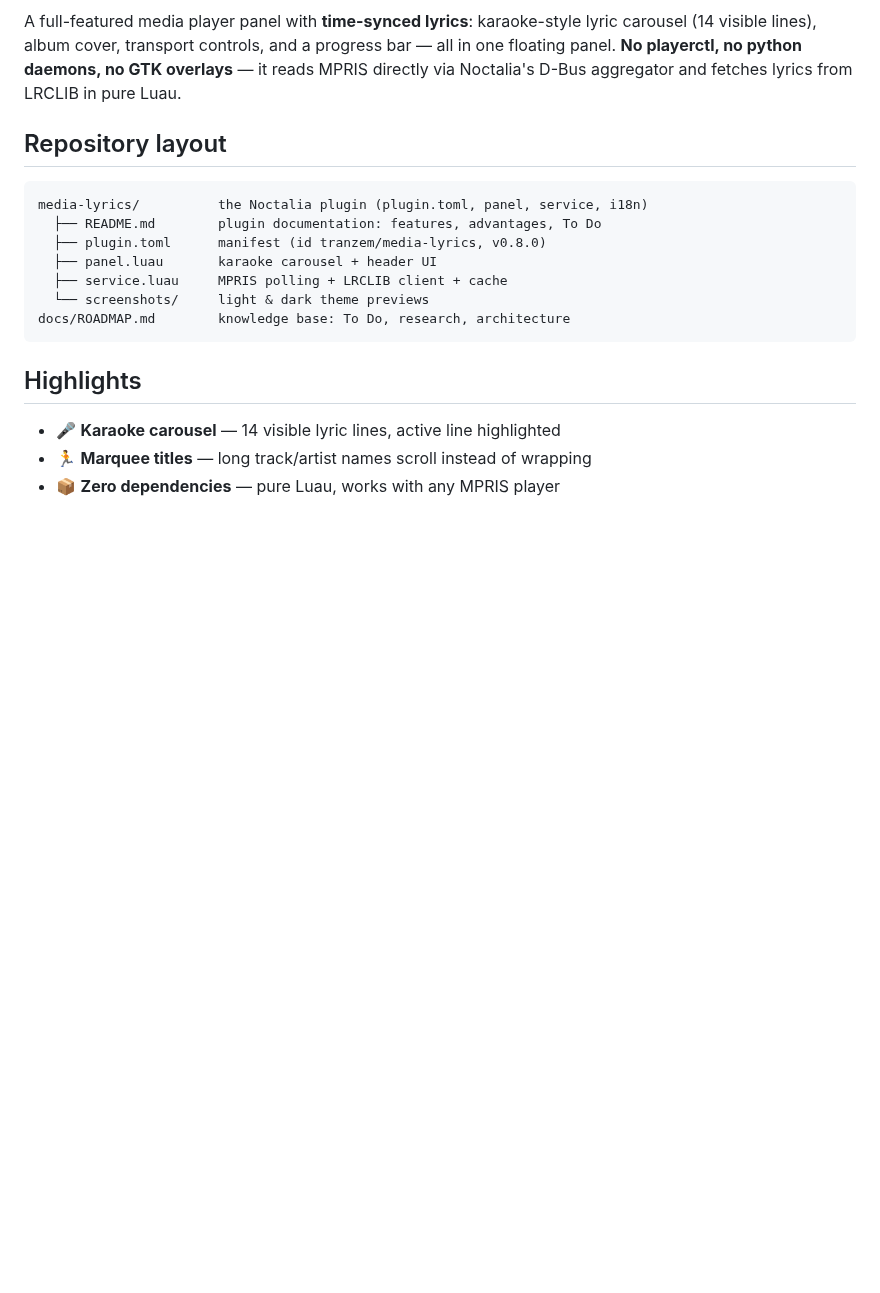
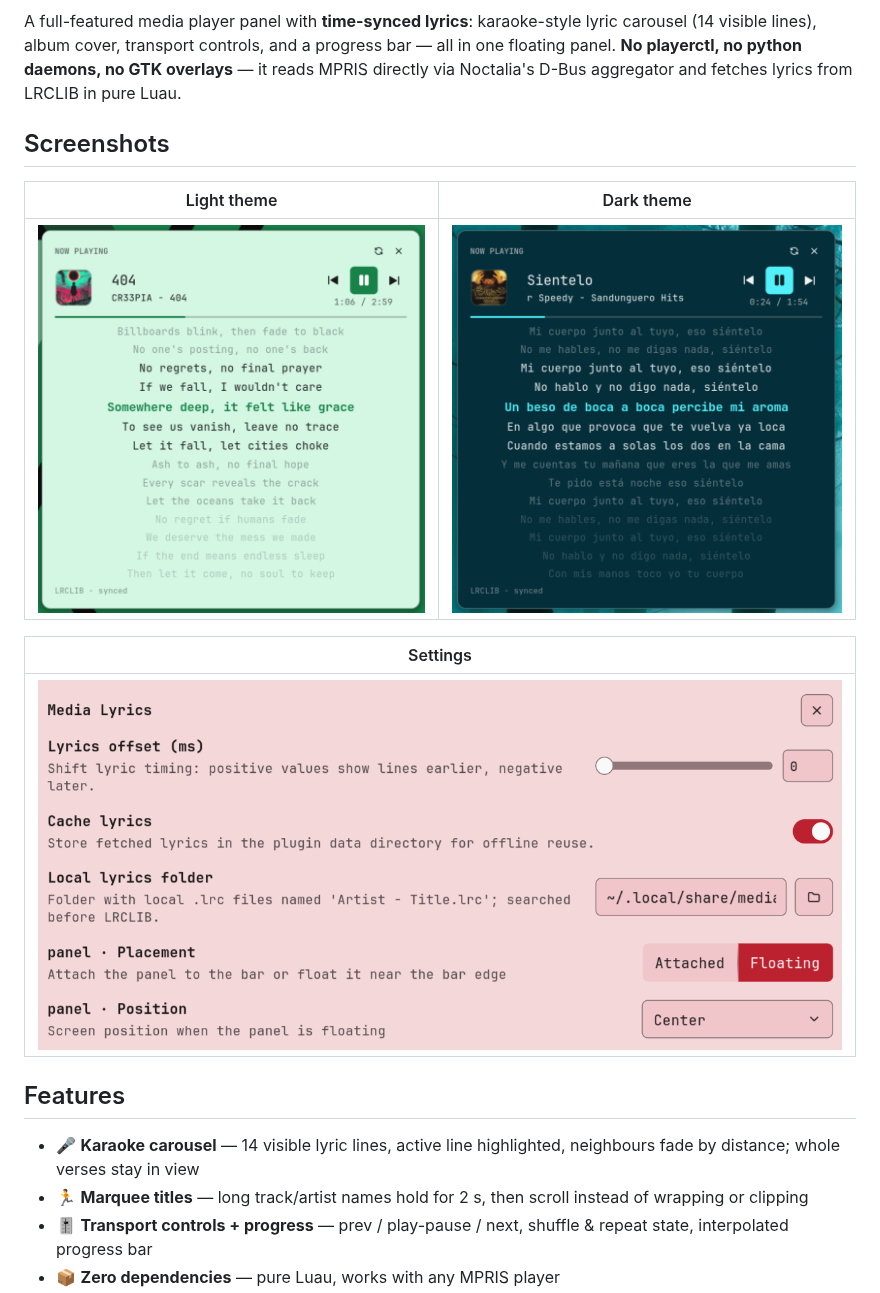
Before and after one commit to TraNzeM/media-lyrics, a Markdown page: README.md, the part around one of its changes. Drawn GitHub-style; pictures changed too: media-lyrics/screenshots/settings.png (added); blank space fills up the shorter version.

````diff
--- a/README.md
+++ b/README.md
@@ -21,20 +23,22 @@ progress bar — all in one floating panel. **No playerctl, no python daemons,
 no GTK overlays** — it reads MPRIS directly via Noctalia's D-Bus aggregator
 and fetches lyrics from LRCLIB in pure Luau.
 
-## Repository layout
+## Screenshots
 
-```
-media-lyrics/          the Noctalia plugin (plugin.toml, panel, service, i18n)
-  ├── README.md        plugin documentation: features, advantages, To Do
-  ├── plugin.toml      manifest (id tranzem/media-lyrics, v0.8.0)
-  ├── panel.luau       karaoke carousel + header UI
-  ├── service.luau     MPRIS polling + LRCLIB client + cache
-  └── screenshots/     light & dark theme previews
-docs/ROADMAP.md        knowledge base: To Do, research, architecture
-```
+| Light theme | Dark theme |
+| --- | --- |
+| ![Media Lyrics panel, light theme](media-lyrics/screenshots/panel-light.png) | ![Media Lyrics panel, dark theme](media-lyrics/screenshots/panel-dark.png) |
 
-## Highlights
+| Settings |
+| --- |
+| ![Media Lyrics settings](media-lyrics/screenshots/settings.png) |
 
-- 🎤 **Karaoke carousel** — 14 visible lyric lines, active line highlighted
-- 🏃 **Marquee titles** — long track/artist names scroll instead of wrapping
+## Features
+
+- 🎤 **Karaoke carousel** — 14 visible lyric lines, active line highlighted,
+  neighbours fade by distance; whole verses stay in view
+- 🏃 **Marquee titles** — long track/artist names hold for 2 s, then scroll
+  instead of wrapping or clipping
+- 🎚️ **Transport controls + progress** — prev / play-pause / next, shuffle &
+  repeat state, interpolated progress bar
 - 📦 **Zero dependencies** — pure Luau, works with any MPRIS player
````
Also changed, not shown: other parts of README.md (+37 -3 lines), CONTRIBUTING.md (added, +56 -0 lines), media-lyrics/README.md (+7 -1 lines), media-lyrics/screenshots/settings-panel.png (added), 2 other files.
